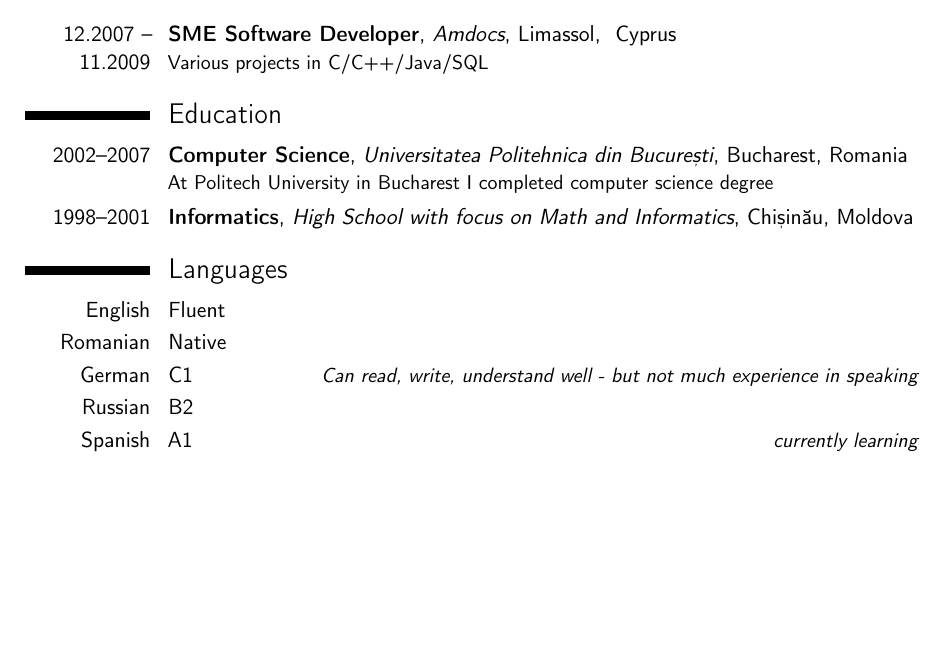
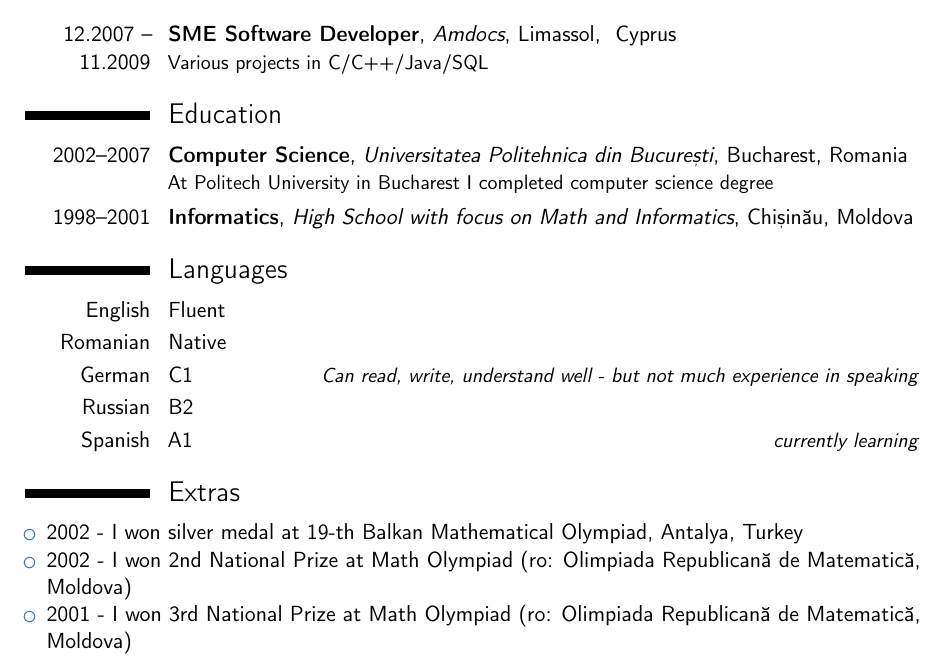
Before and after one commit to ciur/resume, a LaTeX CV (src/resume-en.tex): part of page 2 of 2, cut so that both start at the same text, the shorter picture padded with empty space. Compiled offline with pdfLaTeX.

Commit message:
add extra info

```diff
--- a/src/resume-en.tex
+++ b/src/resume-en.tex
@@ -123,4 +123,13 @@
     \cvitemwithcomment{Russian}{B2}{}
     \cvitemwithcomment{Spanish}{A1}{currently learning}
 
+	\section{Extras}
+
+	\begin{itemize}
+		\item 2002 - I won silver medal at 19-th Balkan Mathematical Olympiad, Antalya, Turkey
+		\item 2002 - I won 2nd National Prize at Math Olympiad (ro: Olimpiada Republicană de Matematică, Moldova)
+		\item 2001 - I won 3rd National Prize at Math Olympiad (ro: Olimpiada Republicană de Matematică, Moldova)
+	\end{itemize}
+
+
 \end{document}
```
